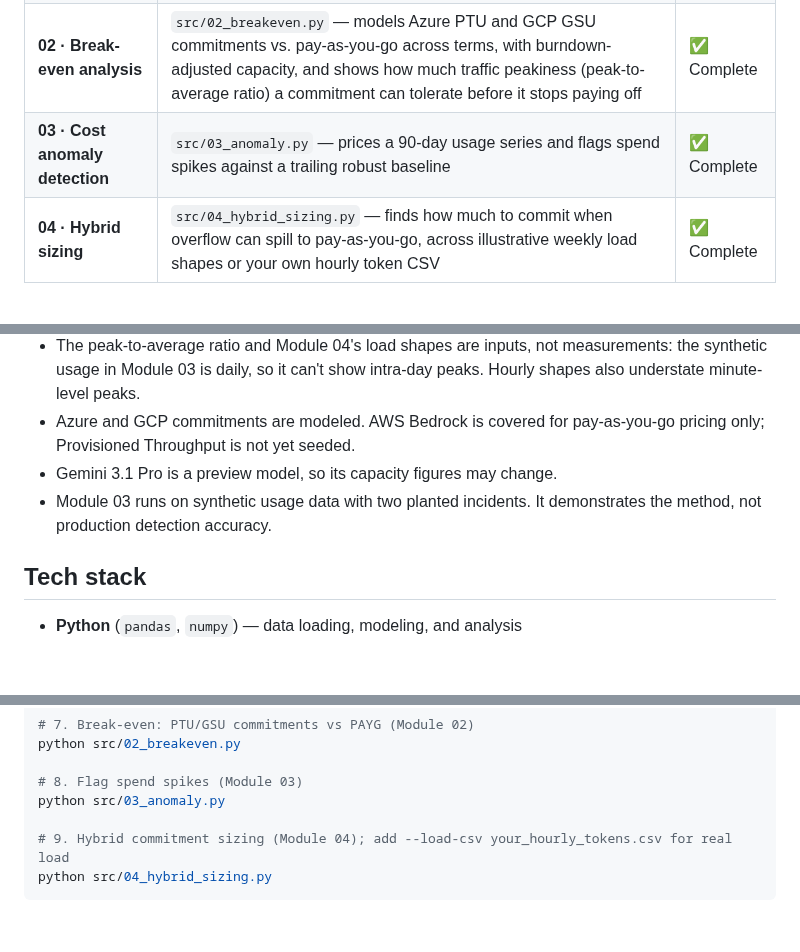
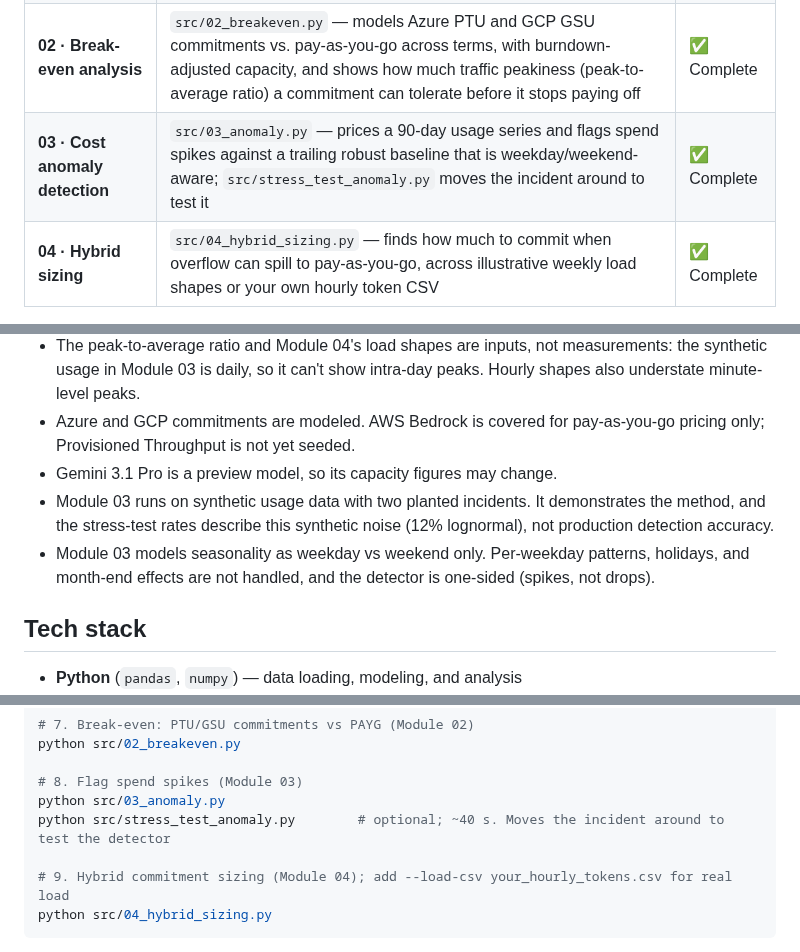
Before and after one commit to tsweetz99/llm-cost-lab, a Markdown page: README.md, 3 parts joined by grey strips. Rendered like a GitHub page; blank space fills up the shorter version.

```diff
--- a/README.md
+++ b/README.md
@@ -41,7 +41,7 @@ Three things make AI cost hard to govern, and each maps to a piece of this lab:
 | **00 · Price refresh** | `data/price_catalog.json` is the pricing source of truth; `src/00_refresh_prices.py` regenerates `data/seed_pricing.sql` from it and checks that each commitment price is still published on the provider's page | ✅ Complete |
 | **01 · Pricing foundation** | Loads on-demand prices, commitment terms, and per-model unit capacity into SQLite (`src/01_load_pricing.py`); SQL queries to compare unit economics across providers | ✅ Complete |
 | **02 · Break-even analysis** | `src/02_breakeven.py` — models Azure PTU and GCP GSU commitments vs. pay-as-you-go across terms, with burndown-adjusted capacity, and shows how much traffic peakiness (peak-to-average ratio) a commitment can tolerate before it stops paying off | ✅ Complete |
-| **03 · Cost anomaly detection** | `src/03_anomaly.py` — prices a 90-day usage series and flags spend spikes against a trailing robust baseline | ✅ Complete |
+| **03 · Cost anomaly detection** | `src/03_anomaly.py` — prices a 90-day usage series and flags spend spikes against a trailing robust baseline that is weekday/weekend-aware; `src/stress_test_anomaly.py` moves the incident around to test it | ✅ Complete |
 | **04 · Hybrid sizing** | `src/04_hybrid_sizing.py` — finds how much to commit when overflow can spill to pay-as-you-go, across illustrative weekly load shapes or your own hourly token CSV | ✅ Complete |
 
 ## How the math works
@@ -113,7 +128,8 @@ Pricing is a dated lab snapshot, not a live feed. `data/price_catalog.json` is t
 - The peak-to-average ratio and Module 04's load shapes are inputs, not measurements: the synthetic usage in Module 03 is daily, so it can't show intra-day peaks. Hourly shapes also understate minute-level peaks.
 - Azure and GCP commitments are modeled. AWS Bedrock is covered for pay-as-you-go pricing only; Provisioned Throughput is not yet seeded.
 - Gemini 3.1 Pro is a preview model, so its capacity figures may change.
-- Module 03 runs on synthetic usage data with two planted incidents. It demonstrates the method, not production detection accuracy.
+- Module 03 runs on synthetic usage data with two planted incidents. It demonstrates the method, and the stress-test rates describe this synthetic noise (12% lognormal), not production detection accuracy.
+- Module 03 models seasonality as weekday vs weekend only. Per-weekday patterns, holidays, and month-end effects are not handled, and the detector is one-sided (spikes, not drops).
 
 ## Tech stack
 
@@ -148,6 +164,7 @@ python src/02_breakeven.py
 
 # 8. Flag spend spikes (Module 03)
 python src/03_anomaly.py
+python src/stress_test_anomaly.py        # optional; ~40 s. Moves the incident around to test the detector
 
 # 9. Hybrid commitment sizing (Module 04); add --load-csv your_hourly_tokens.csv for real load
 python src/04_hybrid_sizing.py
```
Also changed, not shown: other parts of README.md (+16 -1 lines), outputs/anomaly_detection.png (added), 5 other files.
